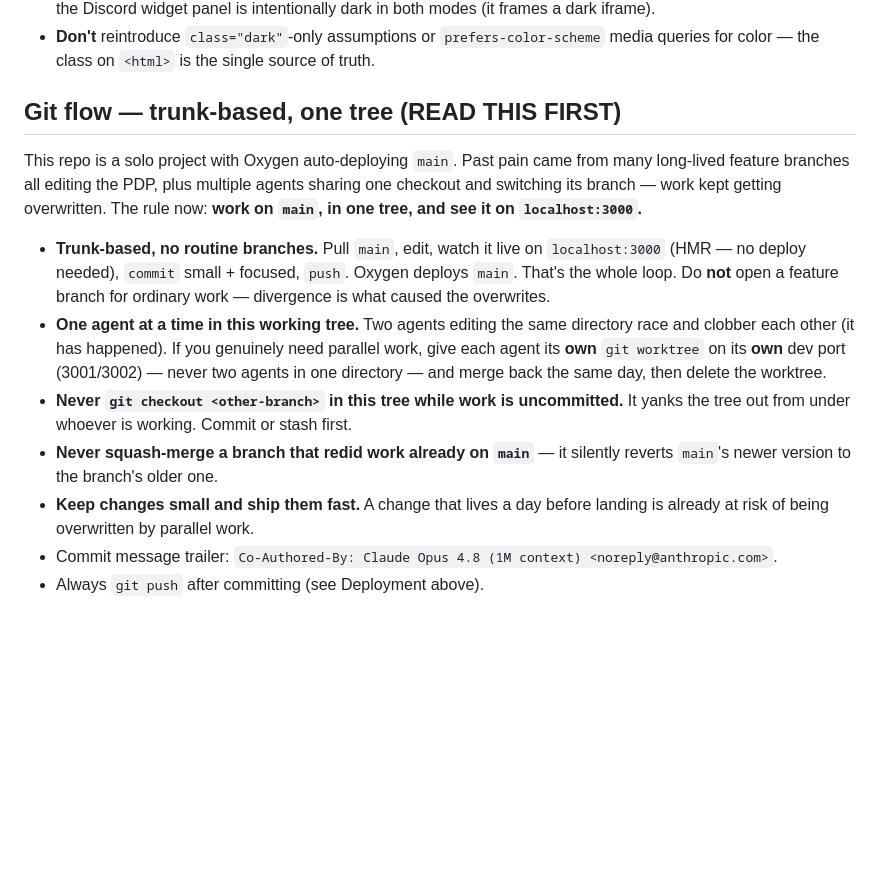
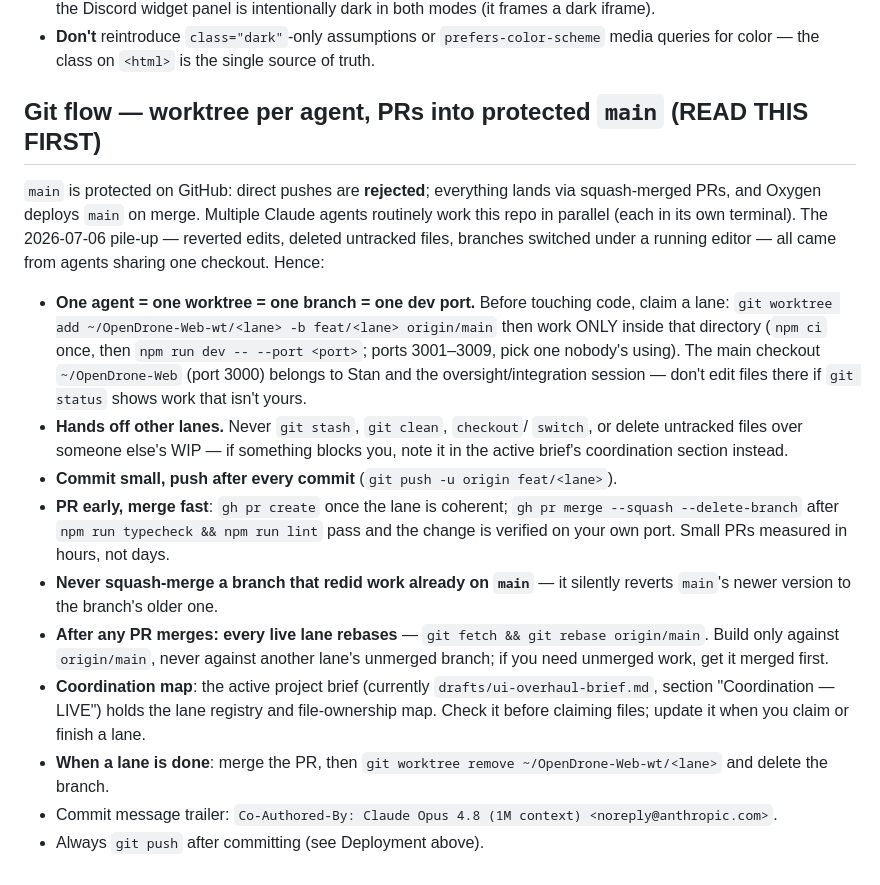
Before and after one commit to Just4Stan/OpenDrone-Web, a Markdown page: CLAUDE.md, the part around the change. GitHub-like rendering; blank space fills up the shorter version.

Commit message:
docs: replace trunk-based git flow with worktree-per-agent + PR rules (#261)
main is protected on GitHub — direct pushes bounce, so trunk-based-on-main
is dead in practice. Codifies what the 2026-07-06 multi-agent session
learned the hard way: one agent = one worktree = one branch = one port,
integration only via squash-merged PRs, rebase all lanes after every merge,
never touch another lane's WIP, lane registry in the active brief.

Co-authored-by: Claude Opus 4.8 (1M context) <noreply@anthropic.com>

```diff
--- a/CLAUDE.md
+++ b/CLAUDE.md
@@ -35,27 +35,40 @@ token swap — follow it and new UI themes for free.
 - **Don't** reintroduce `class="dark"`-only assumptions or `prefers-color-scheme`
   media queries for color — the class on `<html>` is the single source of truth.
 
-## Git flow — trunk-based, one tree (READ THIS FIRST)
+## Git flow — worktree per agent, PRs into protected `main` (READ THIS FIRST)
 
-This repo is a solo project with Oxygen auto-deploying `main`. Past pain came
-from many long-lived feature branches all editing the PDP, plus multiple agents
-sharing one checkout and switching its branch — work kept getting overwritten.
-The rule now: **work on `main`, in one tree, and see it on `localhost:3000`.**
+`main` is protected on GitHub: direct pushes are **rejected**; everything lands
+via squash-merged PRs, and Oxygen deploys `main` on merge. Multiple Claude
+agents routinely work this repo in parallel (each in its own terminal). The
+2026-07-06 pile-up — reverted edits, deleted untracked files, branches switched
+under a running editor — all came from agents sharing one checkout. Hence:
 
-- **Trunk-based, no routine branches.** Pull `main`, edit, watch it live on
-  `localhost:3000` (HMR — no deploy needed), `commit` small + focused, `push`.
-  Oxygen deploys `main`. That's the whole loop. Do **not** open a feature branch
-  for ordinary work — divergence is what caused the overwrites.
-- **One agent at a time in this working tree.** Two agents editing the same
-  directory race and clobber each other (it has happened). If you genuinely need
-  parallel work, give each agent its **own** `git worktree` on its **own** dev
-  port (3001/3002) — never two agents in one directory — and merge back the same
-  day, then delete the worktree.
-- **Never `git checkout <other-branch>` in this tree while work is uncommitted.**
-  It yanks the tree out from under whoever is working. Commit or stash first.
-- **Never squash-merge a branch that redid work already on `main`** — it silently
-  reverts `main`'s newer version to the branch's older one.
-- **Keep changes small and ship them fast.** A change that lives a day before
-  landing is already at risk of being overwritten by parallel work.
+- **One agent = one worktree = one branch = one dev port.** Before touching
+  code, claim a lane:
+  `git worktree add ~/OpenDrone-Web-wt/<lane> -b feat/<lane> origin/main`
+  then work ONLY inside that directory (`npm ci` once, then
+  `npm run dev -- --port <port>`; ports 3001–3009, pick one nobody's using).
+  The main checkout `~/OpenDrone-Web` (port 3000) belongs to Stan and the
+  oversight/integration session — don't edit files there if `git status`
+  shows work that isn't yours.
+- **Hands off other lanes.** Never `git stash`, `git clean`, `checkout`/
+  `switch`, or delete untracked files over someone else's WIP — if something
+  blocks you, note it in the active brief's coordination section instead.
+- **Commit small, push after every commit** (`git push -u origin feat/<lane>`).
+- **PR early, merge fast**: `gh pr create` once the lane is coherent;
+  `gh pr merge --squash --delete-branch` after `npm run typecheck && npm run
+  lint` pass and the change is verified on your own port. Small PRs measured
+  in hours, not days.
+- **Never squash-merge a branch that redid work already on `main`** — it
+  silently reverts `main`'s newer version to the branch's older one.
+- **After any PR merges: every live lane rebases** — `git fetch && git rebase
+  origin/main`. Build only against `origin/main`, never against another
+  lane's unmerged branch; if you need unmerged work, get it merged first.
+- **Coordination map**: the active project brief (currently
+  `drafts/ui-overhaul-brief.md`, section "Coordination — LIVE") holds the
+  lane registry and file-ownership map. Check it before claiming files;
+  update it when you claim or finish a lane.
+- **When a lane is done**: merge the PR, then
+  `git worktree remove ~/OpenDrone-Web-wt/<lane>` and delete the branch.
 - Commit message trailer: `Co-Authored-By: Claude Opus 4.8 (1M context) <noreply@anthropic.com>`.
 - Always `git push` after committing (see Deployment above).
```
